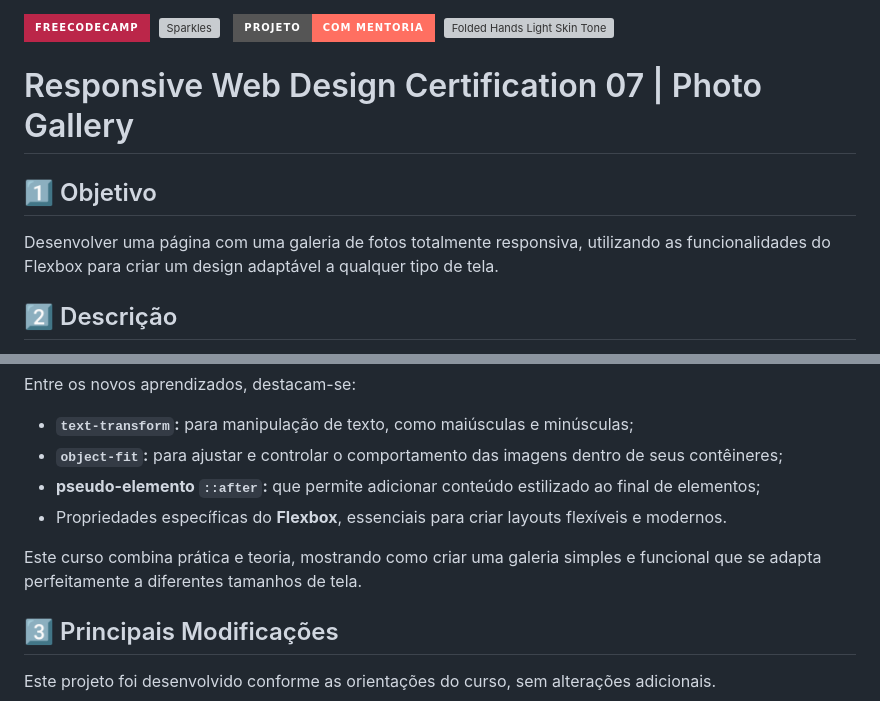
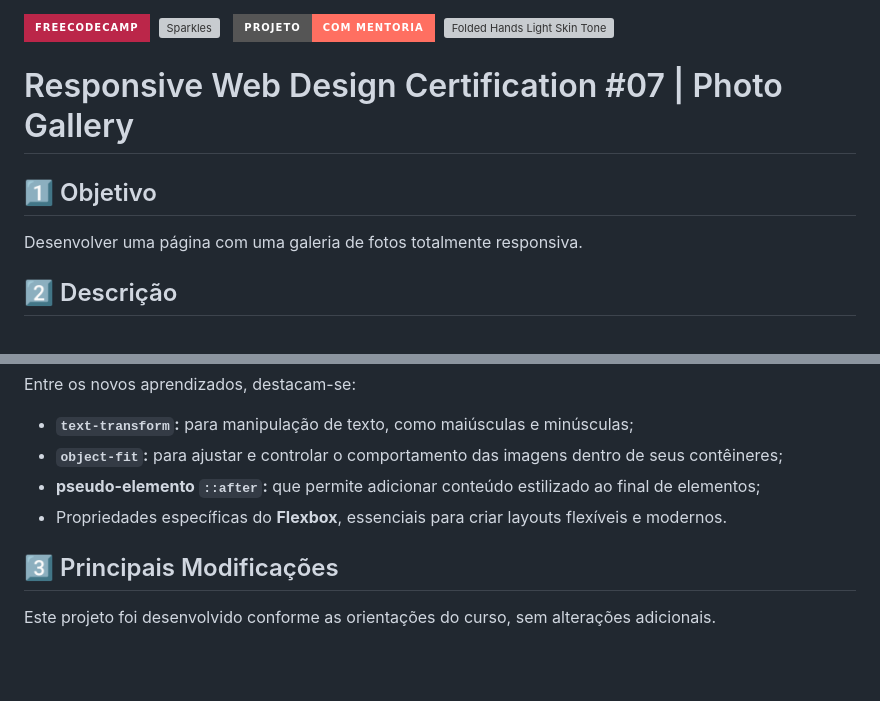
Before and after one commit to rafa-san/freeCodeCamp-7-photo-gallery, a Markdown page: README.md, 2 parts joined by grey strips. Drawn GitHub-style; badges without logos; blank space fills up the shorter version; grey boxes are pictures that could not be loaded.

Commit message:
docs: atualizei o texto de apresentação

```diff
--- a/README.md
+++ b/README.md
@@ -1,9 +1,9 @@
 ![Badge](https://img.shields.io/badge/freeCodeCamp-BB2649?style=for-the-badge)&nbsp;&nbsp;<img src="https://raw.githubusercontent.com/Tarikul-Islam-Anik/Animated-Fluent-Emojis/master/Emojis/Activities/Sparkles.png" alt="Sparkles" width="25" height="25" />&nbsp;&nbsp;&nbsp;![Badge](https://img.shields.io/badge/PROJETO-COM%20MENTORIA-FF6F61?style=for-the-badge)&nbsp;&nbsp;<img src="https://raw.githubusercontent.com/Tarikul-Islam-Anik/Animated-Fluent-Emojis/master/Emojis/Hand%20gestures/Folded%20Hands%20Light%20Skin%20Tone.png" alt="Folded Hands Light Skin Tone" width="25" height="25" />
 
-# Responsive Web Design Certification 07 | Photo Gallery
+# Responsive Web Design Certification #07 | Photo Gallery
 
 ## 1️⃣ Objetivo
-Desenvolver uma página com uma galeria de fotos totalmente responsiva, utilizando as funcionalidades do Flexbox para criar um design adaptável a qualquer tipo de tela.
+Desenvolver uma página com uma galeria de fotos totalmente responsiva.
 
 ## 2️⃣ Descrição
 Este é o sétimo curso da trilha **Responsive Web Design Certification**, com foco em explorar as capacidades do Flexbox para layouts responsivos.
@@ -16,8 +16,6 @@ Entre os novos aprendizados, destacam-se:
 - **<code>object-fit</code>:** para ajustar e controlar o comportamento das imagens dentro de seus contêineres;
 - **pseudo-elemento <code>::after</code>:** que permite adicionar conteúdo estilizado ao final de elementos;
 - Propriedades específicas do **Flexbox**, essenciais para criar layouts flexíveis e modernos.
-
-Este curso combina prática e teoria, mostrando como criar uma galeria simples e funcional que se adapta perfeitamente a diferentes tamanhos de tela.
 
 ## 3️⃣ Principais Modificações
 Este projeto foi desenvolvido conforme as orientações do curso, sem alterações adicionais.
```
Also changed, not shown: other parts of README.md (+1 -1 lines).
